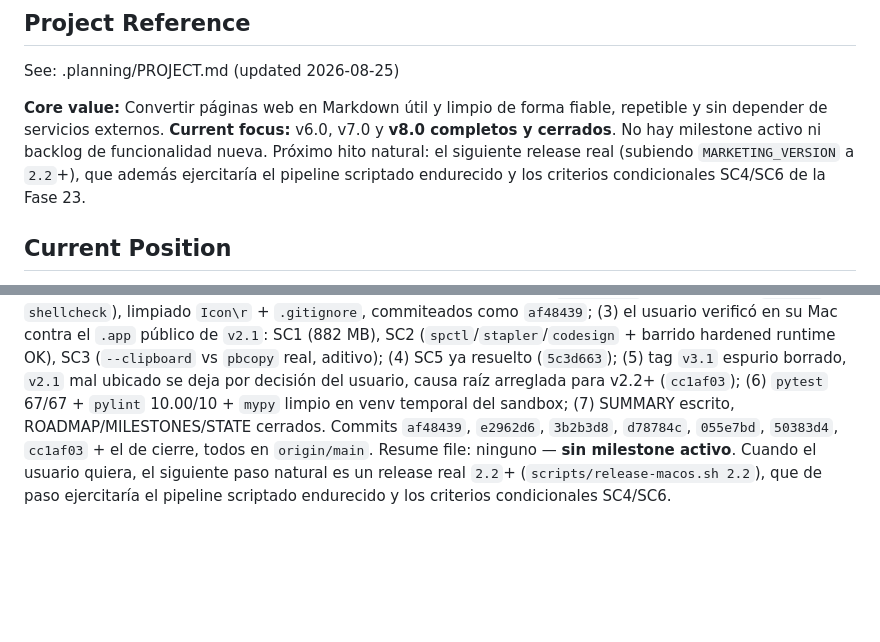
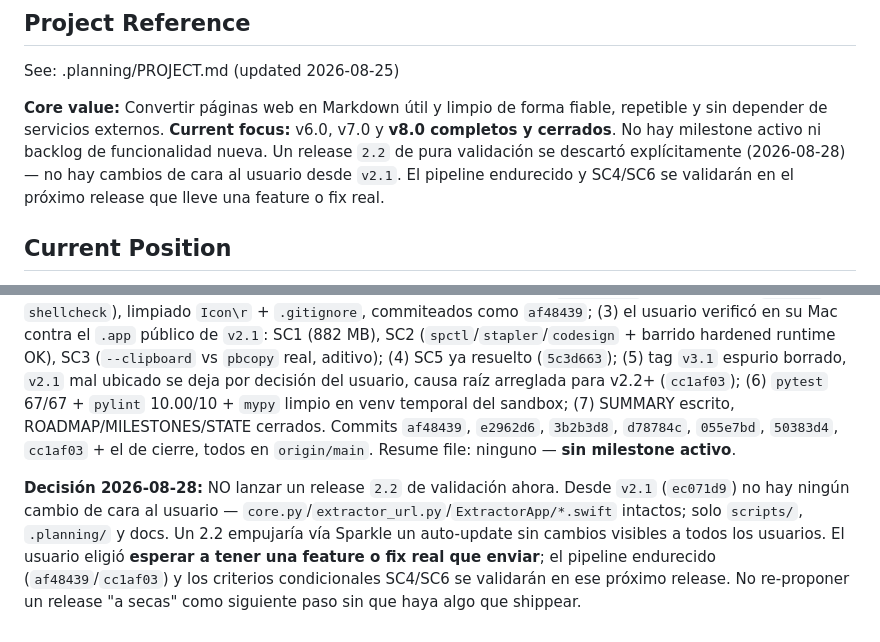
Before and after one commit to edfrutos/extractor-url-macos, a Markdown page: .planning/STATE.md, 2 parts joined by grey strips. Rendered like a GitHub page; blank space fills up the shorter version.

Commit message:
docs: descarta un release 2.2 de validación (sin cambios de usuario)
Desde v2.1 (ec071d9) no hay cambios de cara al usuario — solo
scripts/pipeline y docs. El usuario decide esperar a tener una
feature/fix real que shippear; el pipeline endurecido y SC4/SC6 se
validarán en ese release. Registrado en STATE.md para que una sesión
futura no re-proponga un release "a secas".

Co-Authored-By: Claude Sonnet 5 <noreply@anthropic.com>

```diff
--- a/.planning/STATE.md
+++ b/.planning/STATE.md
@@ -20,7 +20,7 @@ progress:
 See: .planning/PROJECT.md (updated 2026-08-25)
 
 **Core value:** Convertir páginas web en Markdown útil y limpio de forma fiable, repetible y sin depender de servicios externos.
-**Current focus:** v6.0, v7.0 y **v8.0 completos y cerrados**. No hay milestone activo ni backlog de funcionalidad nueva. Próximo hito natural: el siguiente release real (subiendo `MARKETING_VERSION` a `2.2`+), que además ejercitaría el pipeline scriptado endurecido y los criterios condicionales SC4/SC6 de la Fase 23.
+**Current focus:** v6.0, v7.0 y **v8.0 completos y cerrados**. No hay milestone activo ni backlog de funcionalidad nueva. Un release `2.2` de pura validación se descartó explícitamente (2026-08-28) — no hay cambios de cara al usuario desde `v2.1`. El pipeline endurecido y SC4/SC6 se validarán en el próximo release que lleve una feature o fix real.
 
 ## Current Position
 
@@ -137,4 +137,6 @@ Todos y Blockers/Concerns.
 
 Last session: 2026-08-27T00:00:00Z
 Stopped at: **v8.0 / Fase 23 CERRADA**. La sesión empezó con "revisa el estado del proyecto" y terminó ejecutando la Fase 23 entera. Secuencia: (1) se detectó que la definición de v8.0 ya estaba commiteada (`b6bc9f9`) y que había un release `v2.1` publicado (`ec071d9` + `appcast.xml`) con 3 scripts modificados sin commitear que corregían rechazos reales de `notarytool`; (2) validados (`bash -n` + `shellcheck`), limpiado `Icon\r` + `.gitignore`, commiteados como `af48439`; (3) el usuario verificó en su Mac contra el `.app` público de `v2.1`: SC1 (882 MB), SC2 (`spctl`/`stapler`/`codesign` + barrido hardened runtime OK), SC3 (`--clipboard` vs `pbcopy` real, aditivo); (4) SC5 ya resuelto (`5c3d663`); (5) tag `v3.1` espurio borrado, `v2.1` mal ubicado se deja por decisión del usuario, causa raíz arreglada para v2.2+ (`cc1af03`); (6) `pytest` 67/67 + `pylint` 10.00/10 + `mypy` limpio en venv temporal del sandbox; (7) SUMMARY escrito, ROADMAP/MILESTONES/STATE cerrados. Commits `af48439`, `e2962d6`, `3b2b3d8`, `d78784c`, `055e7bd`, `50383d4`, `cc1af03` + el de cierre, todos en `origin/main`.
-Resume file: ninguno — **sin milestone activo**. Cuando el usuario quiera, el siguiente paso natural es un release real `2.2`+ (`scripts/release-macos.sh 2.2`), que de paso ejercitaría el pipeline scriptado endurecido y los criterios condicionales SC4/SC6.
+Resume file: ninguno — **sin milestone activo**.
+
+**Decisión 2026-08-28:** NO lanzar un release `2.2` de validación ahora. Desde `v2.1` (`ec071d9`) no hay ningún cambio de cara al usuario — `core.py`/`extractor_url.py`/`ExtractorApp/*.swift` intactos; solo `scripts/`, `.planning/` y docs. Un 2.2 empujaría vía Sparkle un auto-update sin cambios visibles a todos los usuarios. El usuario eligió **esperar a tener una feature o fix real que enviar**; el pipeline endurecido (`af48439`/`cc1af03`) y los criterios condicionales SC4/SC6 se validarán en ese próximo release. No re-proponer un release "a secas" como siguiente paso sin que haya algo que shippear.
```
